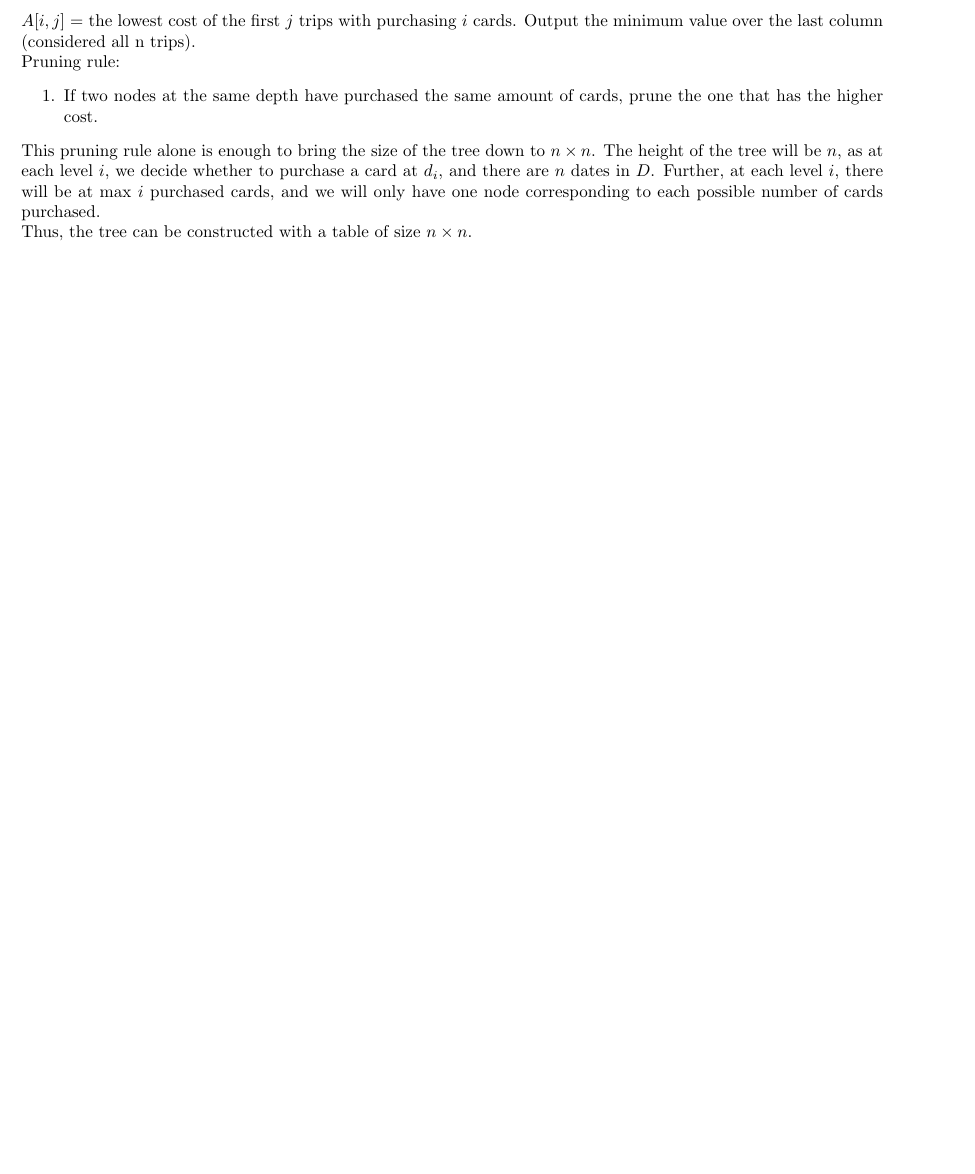
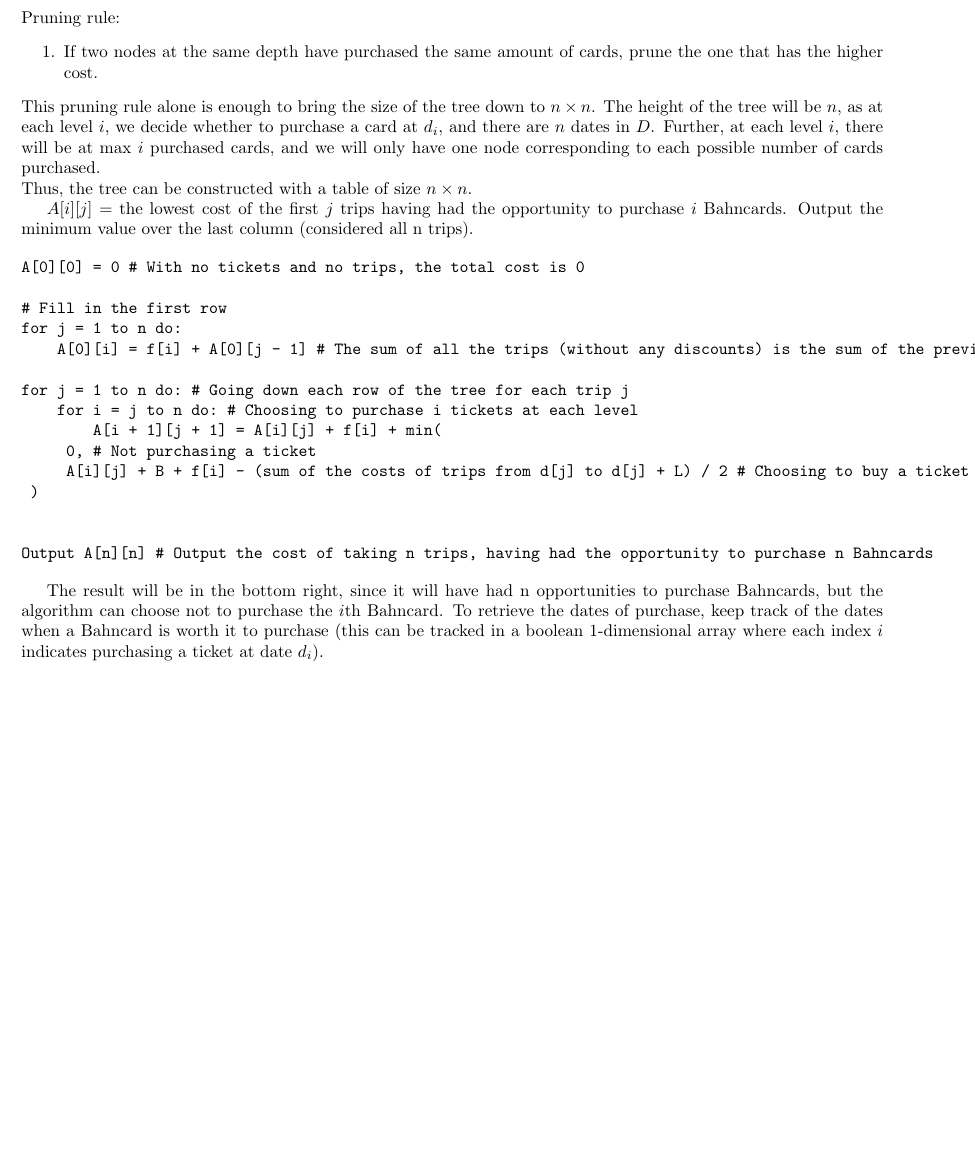
Before and after one commit to BK874/CS1510, a LaTeX problem sheet (homework14/homework14.tex): part of page 3 of 3, cut so that both start at the same text, the shorter picture padded with empty space. Compiled offline with pdfLaTeX.

Commit message:
Update homework14.tex

```diff
--- a/homework14/homework14.tex
+++ b/homework14/homework14.tex
@@ -109,8 +109,6 @@ Consider a tree of height $k$ where each node has $n$ children. At depth $i$, we
 \end{enumerate}
 
 \section*{22}
-$A[i, j]$ = the lowest cost of the first $j$ trips with purchasing $i$ cards. Output the minimum value over the last column (considered all n trips).
-\\
 Pruning rule:
 \begin{enumerate}
 \item If two nodes at the same depth have purchased the same amount of cards, prune the one that has the higher cost.
@@ -118,4 +116,26 @@ Pruning rule:
 This pruning rule alone is enough to bring the size of the tree down to $n\times n$. The height of the tree will be $n$, as at each level $i$, we decide whether to purchase a card at $d_i$, and there are $n$ dates in $D$. Further, at each level $i$, there will be at max $i$ purchased cards, and we will only have one node corresponding to each possible number of cards purchased.  \\
 Thus, the tree can be constructed with a table of size $n\times n$.
 
+$A[i][j]$ = the lowest cost of the first $j$ trips having had the opportunity to purchase $i$ Bahncards. Output the minimum value over the last column (considered all n trips).
+
+\begin{verbatim}
+A[0][0] = 0 # With no tickets and no trips, the total cost is 0
+
+# Fill in the first row
+for j = 1 to n do:
+    A[0][i] = f[i] + A[0][j - 1] # The sum of all the trips (without any discounts) is the sum of the previous trips plus the fare of the current trip.
+
+for j = 1 to n do: # Going down each row of the tree for each trip j
+    for i = j to n do: # Choosing to purchase i tickets at each level
+        A[i + 1][j + 1] = A[i][j] + f[i] + min(
+	    0, # Not purchasing a ticket
+	    A[i][j] + B + f[i] - (sum of the costs of trips from d[j] to d[j] + L) / 2 # Choosing to buy a ticket for this trip
+	)
+
+
+Output A[n][n] # Output the cost of taking n trips, having had the opportunity to purchase n Bahncards
+\end{verbatim}
+
+The result will be in the bottom right, since it will have had n opportunities to purchase Bahncards, but the algorithm can choose not to purchase the $i$th Bahncard. To retrieve the dates of purchase, keep track of the dates when a Bahncard is worth it to purchase (this can be tracked in a boolean 1-dimensional array where each index $i$ indicates purchasing a ticket at date $d_i$).
+
 \end{document}
```
